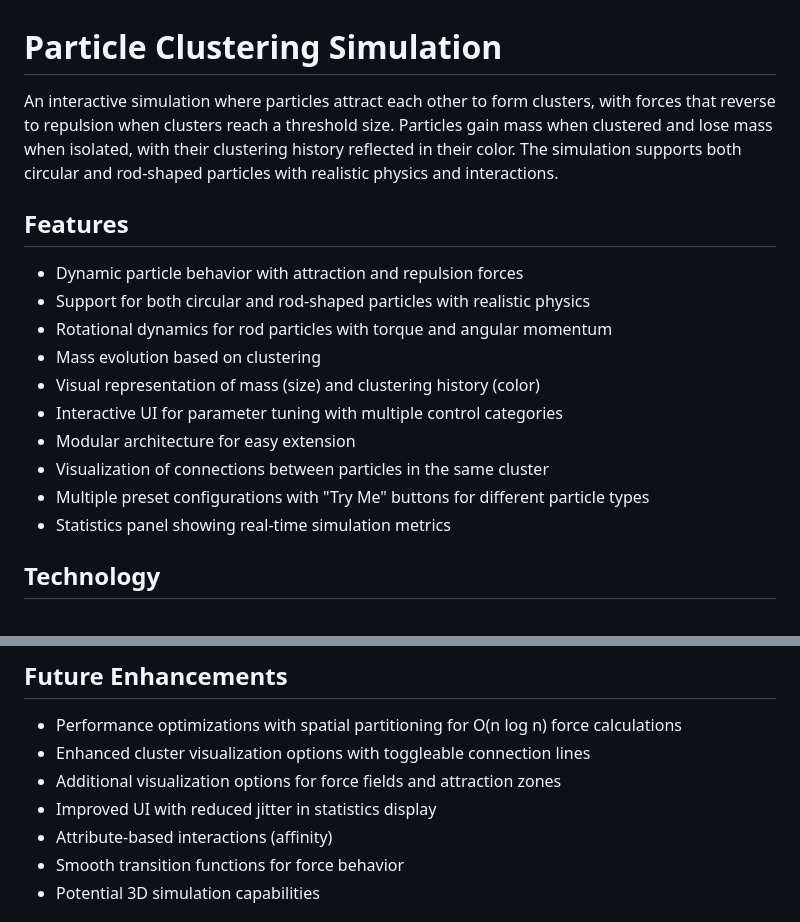
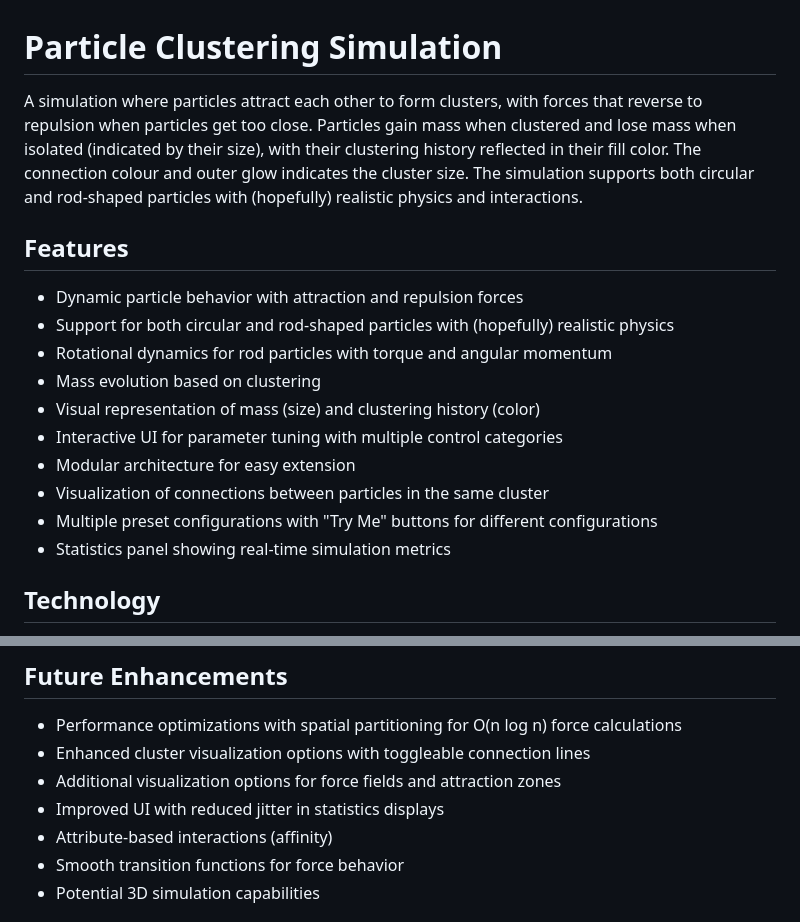
Before and after one commit to beinnmuir/particle-cluster-simulation, a Markdown page: README.md, 2 parts joined by grey strips. Rendered like a GitHub page.

```diff
--- a/README.md
+++ b/README.md
@@ -1,18 +1,18 @@
 # Particle Clustering Simulation
 
-An interactive simulation where particles attract each other to form clusters, with forces that reverse to repulsion when clusters reach a threshold size. Particles gain mass when clustered and lose mass when isolated, with their clustering history reflected in their color. The simulation supports both circular and rod-shaped particles with realistic physics and interactions.
+A simulation where particles attract each other to form clusters, with forces that reverse to repulsion when particles get too close. Particles gain mass when clustered and lose mass when isolated (indicated by their size), with their clustering history reflected in their fill color. The connection colour and outer glow indicates the cluster size. The simulation supports both circular and rod-shaped particles with (hopefully) realistic physics and interactions.
 
 ## Features
 
 - Dynamic particle behavior with attraction and repulsion forces
-- Support for both circular and rod-shaped particles with realistic physics
+- Support for both circular and rod-shaped particles with (hopefully) realistic physics
 - Rotational dynamics for rod particles with torque and angular momentum
 - Mass evolution based on clustering
 - Visual representation of mass (size) and clustering history (color)
 - Interactive UI for parameter tuning with multiple control categories
 - Modular architecture for easy extension
 - Visualization of connections between particles in the same cluster
-- Multiple preset configurations with "Try Me" buttons for different particle types
+- Multiple preset configurations with "Try Me" buttons for different configurations
 - Statistics panel showing real-time simulation metrics
 
 ## Technology
@@ -61,7 +61,7 @@ Built with p5.js for rendering and interaction.
 - Performance optimizations with spatial partitioning for O(n log n) force calculations
 - Enhanced cluster visualization options with toggleable connection lines
 - Additional visualization options for force fields and attraction zones
-- Improved UI with reduced jitter in statistics display
+- Improved UI with reduced jitter in statistics displays
 - Attribute-based interactions (affinity)
 - Smooth transition functions for force behavior
 - Potential 3D simulation capabilities
```
Also changed, not shown: TODO.md (+9 -1 lines).
